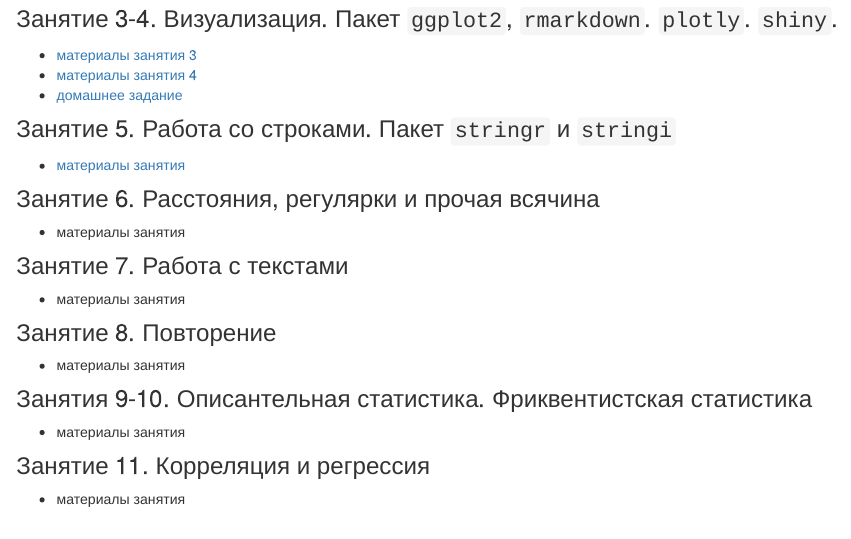
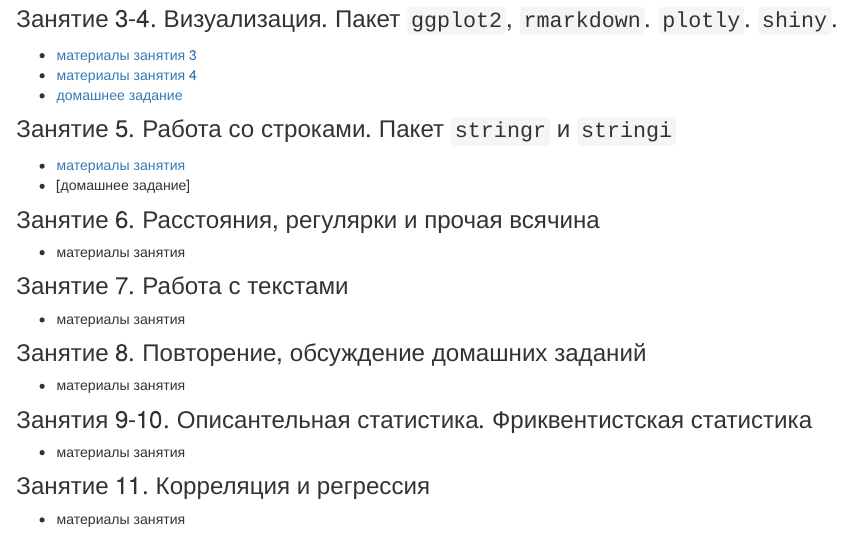
Before and after one commit to agricolamz/2018_FE_R_statistics, an R Markdown document (index.Rmd): the page in a window 1100 px wide, from 380 px down. Rendered offline with R 4.5, knitr and Pandoc, with nearby package versions; some code elsewhere in the file could not run offline.

Commit message:
update site and add 5 lecture

```diff
--- a/index.Rmd
+++ b/index.Rmd
@@ -25,6 +25,7 @@ editor_options:
 
 ### Занятие 5. Работа со строками. Пакет `stringr` и `stringi`
 * [материалы занятия](https://agricolamz.github.io/2018_FE_R_statistics/Lab_5.html)
+* [домашнее задание]
 
 ### Занятие 6. Расстояния, регулярки и прочая всячина
 * материалы занятия
@@ -32,7 +33,7 @@ editor_options:
 ### Занятие 7. Работа с текстами
 * материалы занятия
 
-### Занятие 8. Повторение
+### Занятие 8. Повторение, обсуждение домашних заданий
 * материалы занятия
 
 ### Занятия 9-10. Описантельная статистика. Фриквентистская статистика
```
Also changed, not shown: 1 other file.
